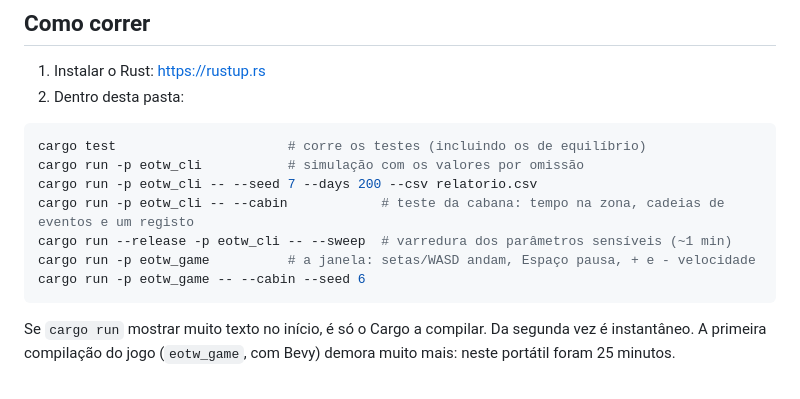
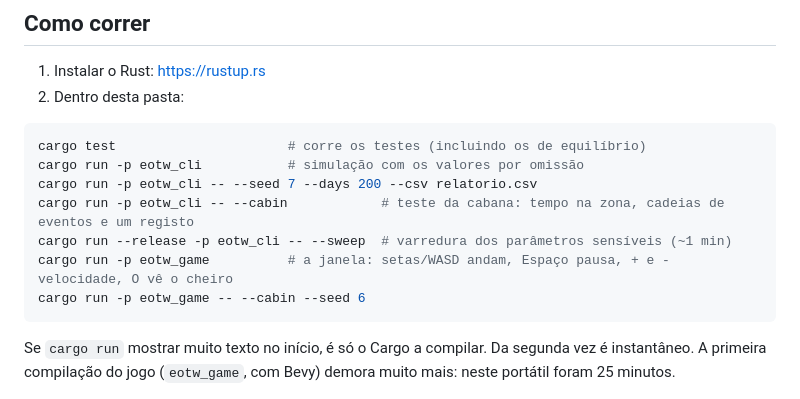
Before and after one commit to Renonemre-oss/echoes-of-the-wild, a Markdown page: README.md, the part around the change. Rendered like a GitHub page.

````diff
--- a/README.md
+++ b/README.md
@@ -22,7 +22,7 @@ cargo run -p eotw_cli           # simulação com os valores por omissão
 cargo run -p eotw_cli -- --seed 7 --days 200 --csv relatorio.csv
 cargo run -p eotw_cli -- --cabin            # teste da cabana: tempo na zona, cadeias de eventos e um registo
 cargo run --release -p eotw_cli -- --sweep  # varredura dos parâmetros sensíveis (~1 min)
-cargo run -p eotw_game          # a janela: setas/WASD andam, Espaço pausa, + e - velocidade
+cargo run -p eotw_game          # a janela: setas/WASD andam, Espaço pausa, + e - velocidade, O vê o cheiro
 cargo run -p eotw_game -- --cabin --seed 6
 ```
 
````
Also changed, not shown: DIARIO.md (+31 -0 lines), docs/GDD_v0.7.md (+1 -1 lines), docs/janela_cheiro.png (added), 4 other files.
